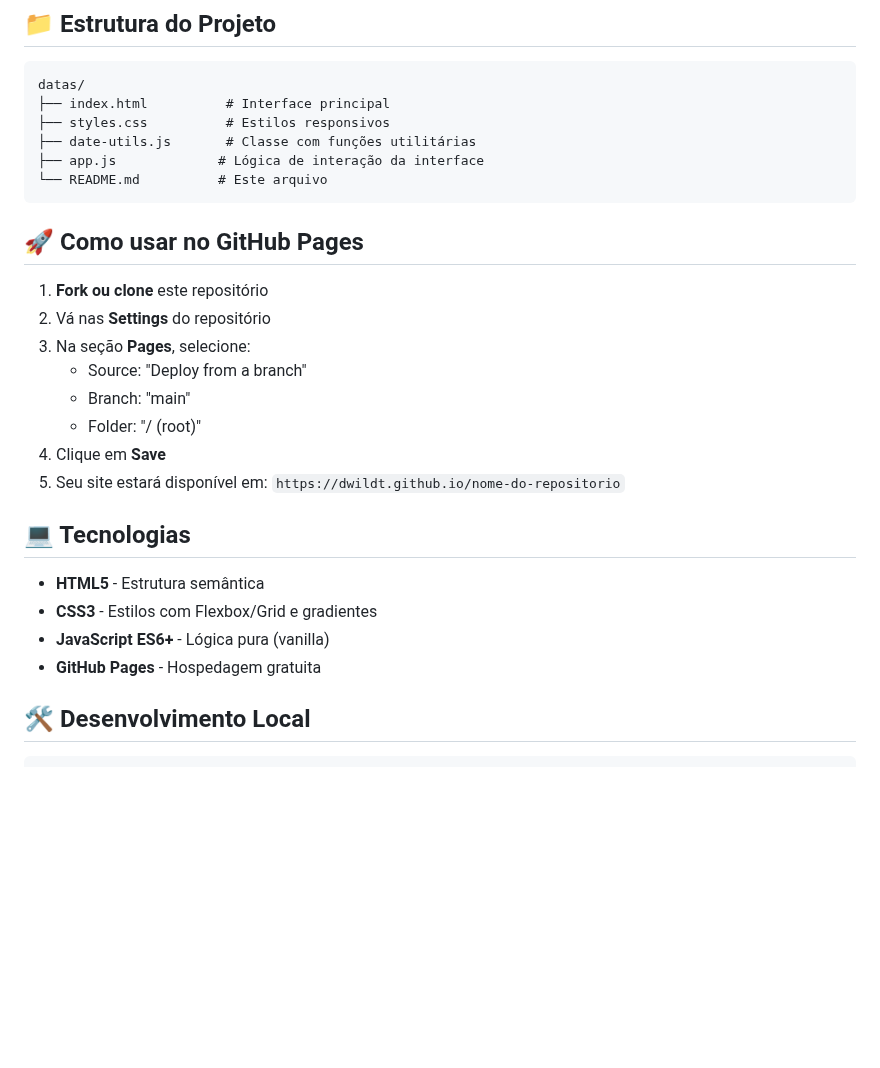
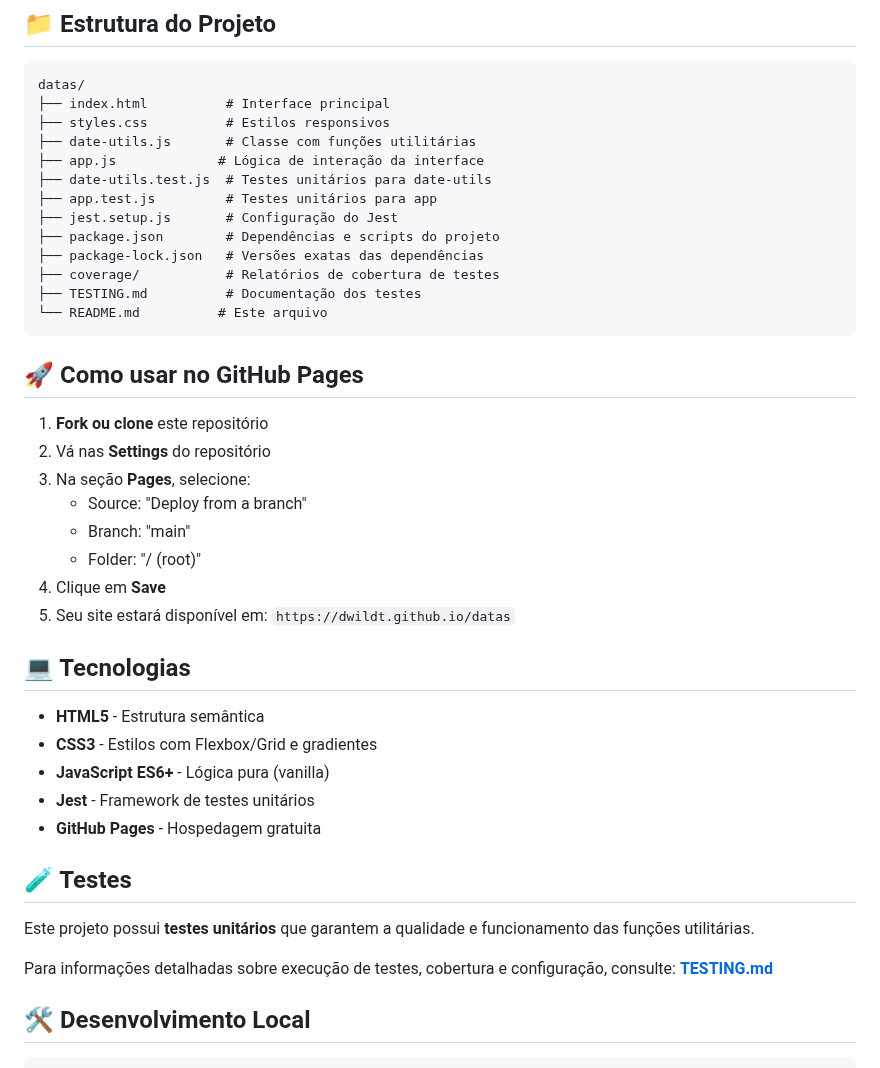
Before and after one commit to dwildt/datas, a Markdown page: README.md, the part around the change. Drawn GitHub-style; blank space fills up the shorter version.

Commit message:
atualização sobre documentação de testes no README

````diff
--- a/README.md
+++ b/README.md
@@ -43,6 +43,13 @@ datas/
 ├── styles.css          # Estilos responsivos
 ├── date-utils.js       # Classe com funções utilitárias
 ├── app.js             # Lógica de interação da interface
+├── date-utils.test.js  # Testes unitários para date-utils
+├── app.test.js         # Testes unitários para app
+├── jest.setup.js       # Configuração do Jest
+├── package.json        # Dependências e scripts do projeto
+├── package-lock.json   # Versões exatas das dependências
+├── coverage/           # Relatórios de cobertura de testes
+├── TESTING.md          # Documentação dos testes
 └── README.md          # Este arquivo
 ```
 
@@ -55,14 +62,21 @@ datas/
    - Branch: "main"
    - Folder: "/ (root)"
 4. Clique em **Save**
-5. Seu site estará disponível em: `https://dwildt.github.io/nome-do-repositorio`
+5. Seu site estará disponível em: `https://dwildt.github.io/datas`
 
 ## 💻 Tecnologias
 
 - **HTML5** - Estrutura semântica
 - **CSS3** - Estilos com Flexbox/Grid e gradientes
 - **JavaScript ES6+** - Lógica pura (vanilla)
+- **Jest** - Framework de testes unitários
 - **GitHub Pages** - Hospedagem gratuita
+
+## 🧪 Testes
+
+Este projeto possui **testes unitários** que garantem a qualidade e funcionamento das funções utilitárias.
+
+Para informações detalhadas sobre execução de testes, cobertura e configuração, consulte: **[TESTING.md](TESTING.md)**
 
 ## 🛠️ Desenvolvimento Local
 
````
Also changed, not shown: TESTING.md (+1 -1 lines).
